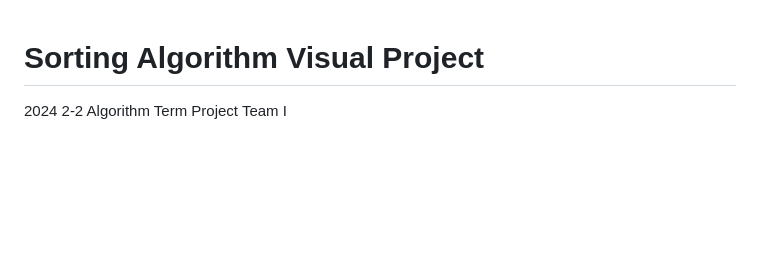
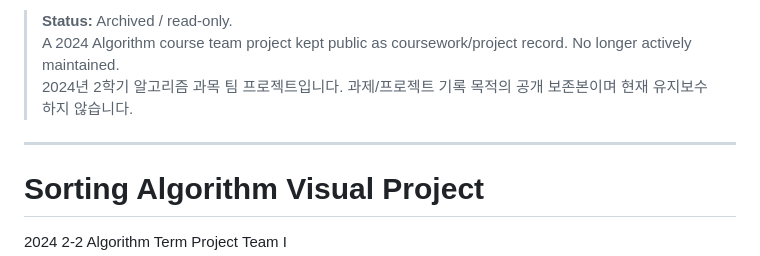
Before and after one commit to Kinetic27/SortingVisualization, a Markdown page: README.md, the part around the change. Rendered like a GitHub page; blank space fills up the shorter version.

Commit message:
docs: add archive status note

```diff
--- a/README.md
+++ b/README.md
@@ -1,3 +1,10 @@
+<!-- archived-project-note -->
+> **Status:** Archived / read-only.
+> A 2024 Algorithm course team project kept public as coursework/project record. No longer actively maintained.
+> 2024년 2학기 알고리즘 과목 팀 프로젝트입니다. 과제/프로젝트 기록 목적의 공개 보존본이며 현재 유지보수하지 않습니다.
+
+---
+
 # Sorting Algorithm Visual Project
 
 2024 2-2 Algorithm Term Project
```
